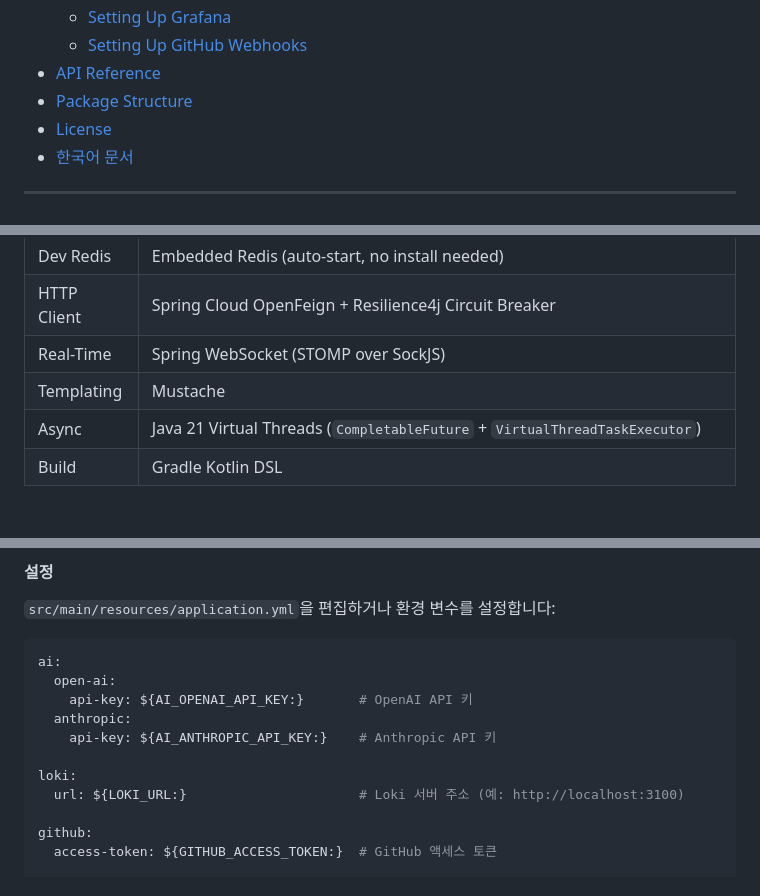
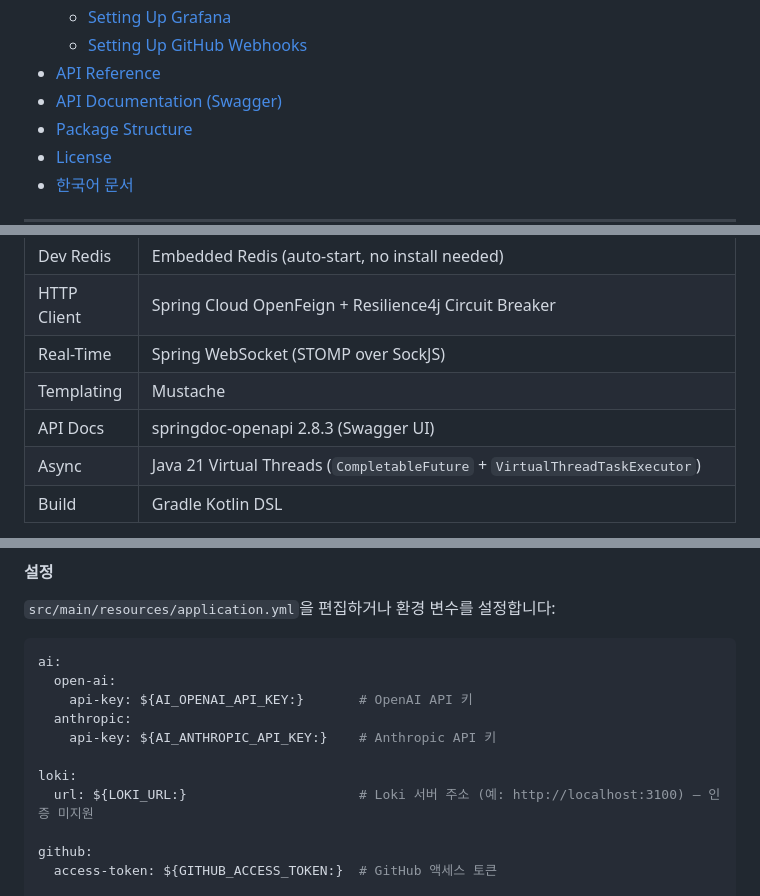
Before and after one commit to lyvius2/spring-ai-ops, a Markdown page: README.md, 3 parts joined by grey strips. GitHub-like rendering; blank space fills up the shorter version.

```diff
--- a/README.md
+++ b/README.md
@@ -20,6 +20,7 @@ An AI-powered operations automation tool that receives webhooks from **Grafana A
   - [Setting Up Grafana](#setting-up-grafana)
   - [Setting Up GitHub Webhooks](#setting-up-github-webhooks)
 - [API Reference](#api-reference)
+- [API Documentation (Swagger)](#api-documentation-swagger)
 - [Package Structure](#package-structure)
 - [License](#license)
 - [한국어 문서](#한국어-문서)
@@ -166,6 +167,7 @@ POST /webhook/github[/{application}]
 | HTTP Client | Spring Cloud OpenFeign + Resilience4j Circuit Breaker |
 | Real-Time | Spring WebSocket (STOMP over SockJS) |
 | Templating | Mustache |
+| API Docs | springdoc-openapi 2.8.3 (Swagger UI) |
 | Async | Java 21 Virtual Threads (`CompletableFuture` + `VirtualThreadTaskExecutor`) |
 | Build | Gradle Kotlin DSL |
 
@@ -483,7 +502,7 @@ ai:
     api-key: ${AI_ANTHROPIC_API_KEY:}    # Anthropic API 키
 
 loki:
-  url: ${LOKI_URL:}                      # Loki 서버 주소 (예: http://localhost:3100)
+  url: ${LOKI_URL:}                      # Loki 서버 주소 (예: http://localhost:3100) — 인증 미지원
 
 github:
   access-token: ${GITHUB_ACCESS_TOKEN:}  # GitHub 액세스 토큰
```
Also changed, not shown: other parts of README.md (+32 -1 lines).
